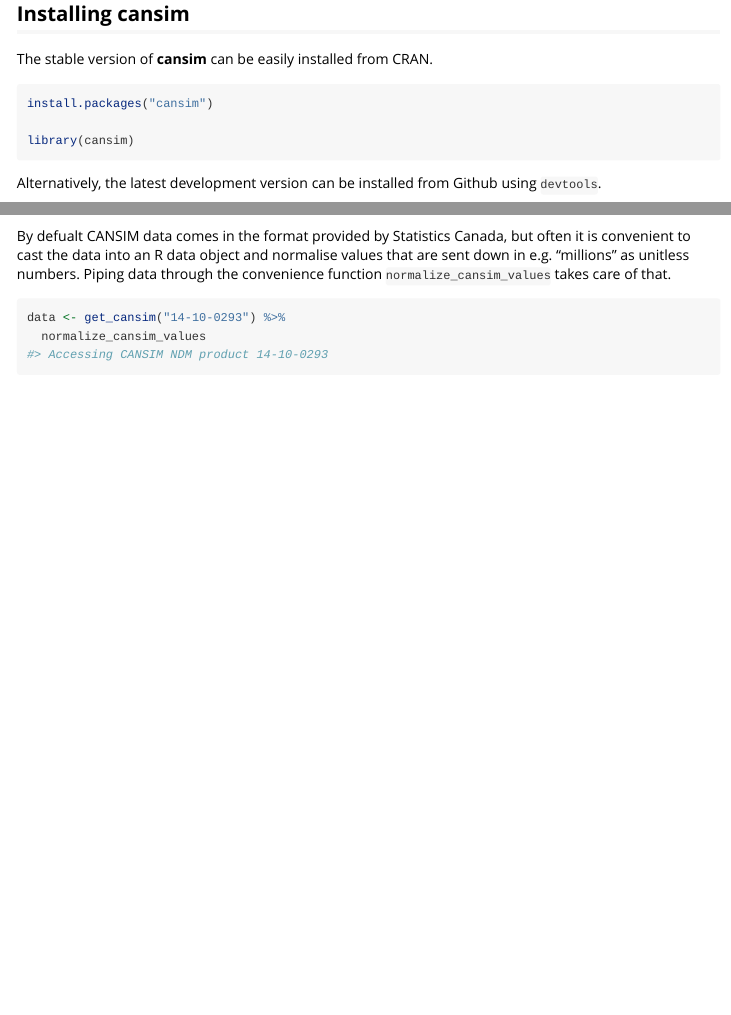
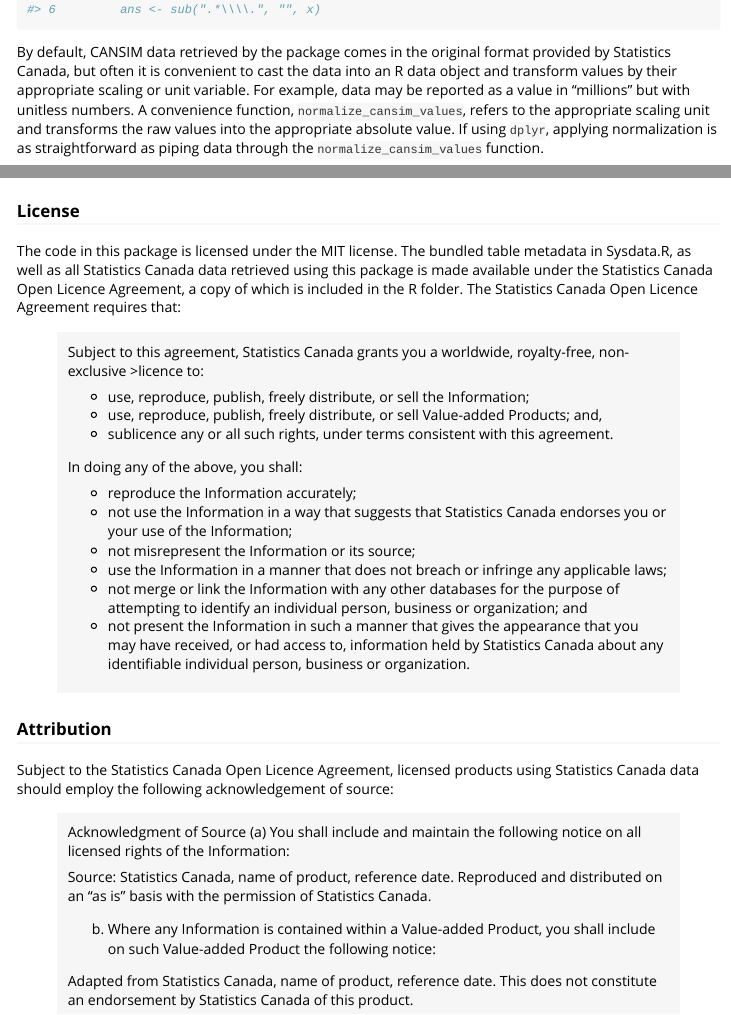
Before and after one commit to mountainMath/cansim, an R Markdown document (vignettes/cansim.Rmd): the page in a window 1100 px wide, from 330 px down before the commit and from 890 px down after it, and a second part further down, joined at a grey line. Rendered offline with R 4.5, knitr and Pandoc, with nearby package versions; some code elsewhere in the file could not run offline; long lines of code are wrapped; common packages that the code uses without loading them are loaded.

Commit message:
small rewrite of vignette

````diff
--- a/vignettes/cansim.Rmd
+++ b/vignettes/cansim.Rmd
@@ -24,11 +23,11 @@ The `cansim` package provides R bindings to [Statistics Canada’s main socioeco
 
-## Installing cansim
+### Installing cansim
 
-The stable version of **cansim** can be easily installed from CRAN.
+The stable version of the `cansim` package is not yet available on CRAN but is close to an official release. In the meantime, the development version of the package can be downloaded from [Github](https://github.com/mountainMath/cansim) using the [devtools](https://cran.r-project.org/package=devtools) or [remotes](https://cran.r-project.org/package=remotes) packages.
 ```{r load_package_cran, echo=TRUE, message=FALSE, warning=FALSE, eval = FALSE}
-install.packages("cansim")
+# install.packages("remotes")
+remotes::install_github("mountainmath/cansim")
 
 library(cansim)
 ```
 
-Alternatively, the latest development version can be installed from Github using `devtools`.
@@ -51,2 +41,2 @@ head(data)
-By defualt CANSIM data comes in the format provided by Statistics Canada, but often it is convenient to cast the data into an R data object and normalise values that are sent down in e.g. "millions" as unitless numbers. Piping data through the convenience function `normalize_cansim_values` takes care of that.
+By default, CANSIM data retrieved by the package comes in the original format provided by Statistics Canada, but often it is convenient to cast the data into an R data object and transform values by their appropriate scaling or unit variable. For example, data may be reported as a value in "millions" but with unitless numbers. A convenience function, `normalize_cansim_values`, refers to the appropriate scaling unit and transforms the raw values into the appropriate absolute value. If using `dplyr`, applying normalization is as straightforward as piping data through the `normalize_cansim_values` function.
 ```{r}
@@ -67 +63,32 @@ search_cansim_tables("housing price indexes")
 
+### License
+
+The code in this package is licensed under the MIT license. The bundled table metadata in Sysdata.R, as well as all Statistics Canada data retrieved using this package is made available under the Statistics Canada Open Licence Agreement, a copy of which is included in the R folder. The Statistics Canada Open Licence Agreement requires that:
+
+> Subject to this agreement, Statistics Canada grants you a worldwide, royalty-free, non-exclusive >licence to:
+>
+> * use, reproduce, publish, freely distribute, or sell the Information;
+> * use, reproduce, publish, freely distribute, or sell Value-added Products; and,
+> * sublicence any or all such rights, under terms consistent with this agreement.
+>
+> In doing any of the above, you shall:
+>
+> * reproduce the Information accurately;
+> * not use the Information in a way that suggests that Statistics Canada endorses you or your use of the Information;
+> * not misrepresent the Information or its source;
+> * use the Information in a manner that does not breach or infringe any applicable laws;
+> * not merge or link the Information with any other databases for the purpose of attempting to identify an individual person, business or organization; and
+> * not present the Information in such a manner that gives the appearance that you may have received, or had access to, information held by Statistics Canada about any identifiable individual person, business or organization.
+
+### Attribution
+
+Subject to the Statistics Canada Open Licence Agreement, licensed products using Statistics Canada data should employ the following acknowledgement of source:
+
+> Acknowledgment of Source
+> (a) You shall include and maintain the following notice on all licensed rights of the Information:
+>
+> Source: Statistics Canada, name of product, reference date. Reproduced and distributed on an "as is" basis with the permission of Statistics Canada.
+>
+> (b) Where any Information is contained within a Value-added Product, you shall include on such Value-added Product the following notice:
+>
+> Adapted from Statistics Canada, name of product, reference date. This does not constitute an endorsement by Statistics Canada of this product.
````
Also changed, not shown: vignettes/cansim.Rmd (34 more changed lines).
